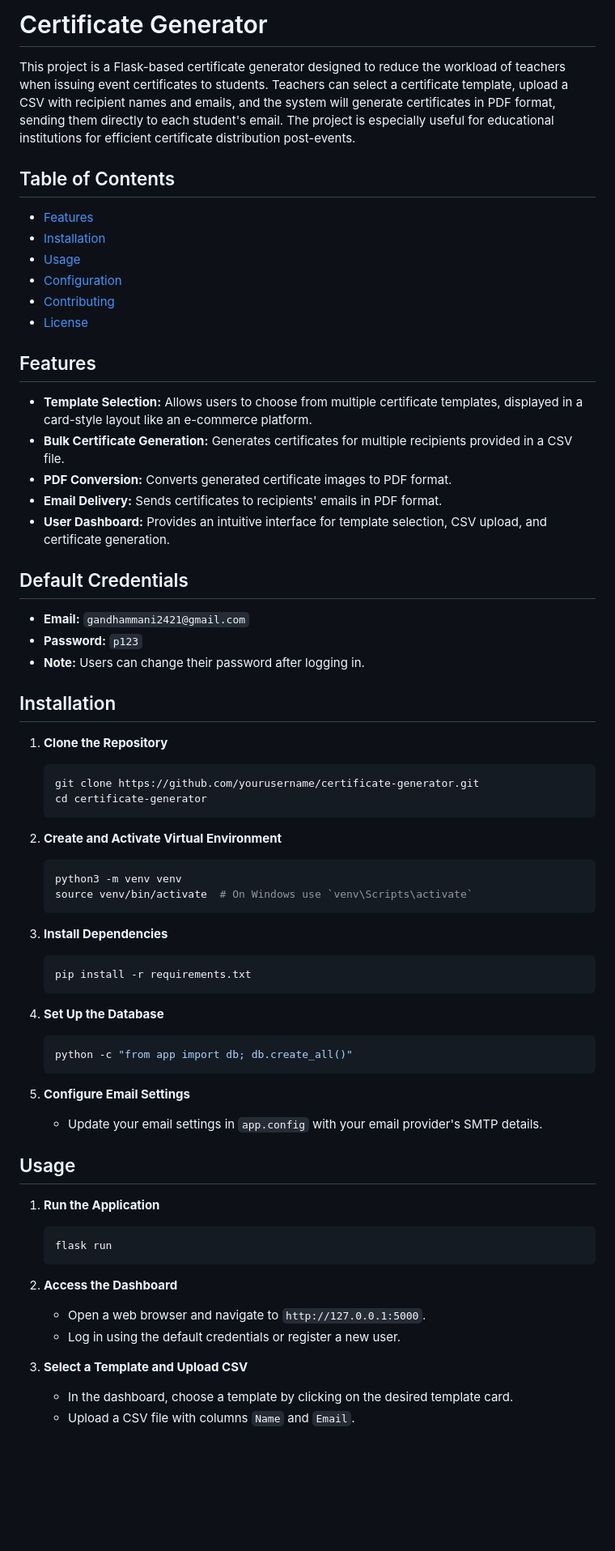
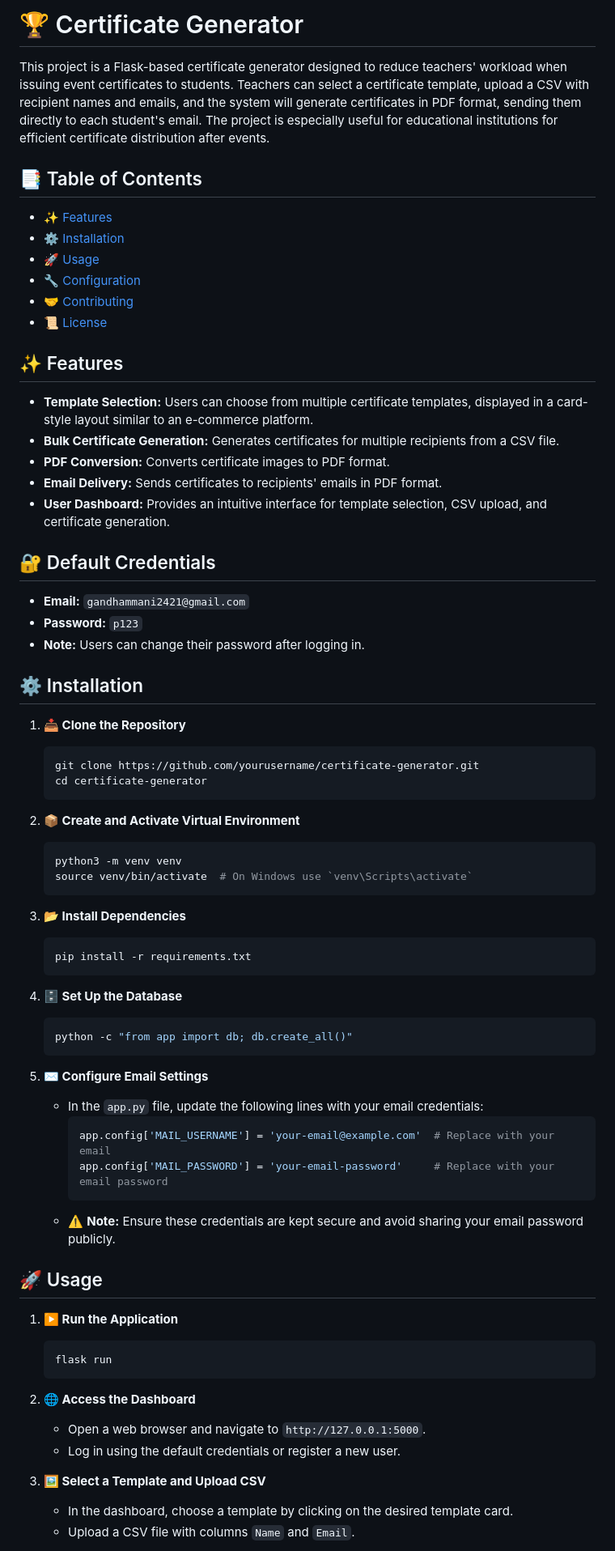
Before and after one commit to GANDHAMMANI/Certificate_generator, a Markdown page: README.md, the part around the change printed below. Shown: that part at 81% size. Rendered like a GitHub page; blank space fills up the shorter version.

````diff
--- a/README.md
+++ b/README.md
@@ -1,69 +1,74 @@
-# Certificate Generator
+# 🏆 Certificate Generator
 
-This project is a Flask-based certificate generator designed to reduce the workload of teachers when issuing event certificates to students. Teachers can select a certificate template, upload a CSV with recipient names and emails, and the system will generate certificates in PDF format, sending them directly to each student's email. The project is especially useful for educational institutions for efficient certificate distribution post-events.
+This project is a Flask-based certificate generator designed to reduce teachers' workload when issuing event certificates to students. Teachers can select a certificate template, upload a CSV with recipient names and emails, and the system will generate certificates in PDF format, sending them directly to each student's email. The project is especially useful for educational institutions for efficient certificate distribution after events.
 
-## Table of Contents
+## 📑 Table of Contents
 
-- [Features](#features)
-- [Installation](#installation)
-- [Usage](#usage)
-- [Configuration](#configuration)
-- [Contributing](#contributing)
-- [License](#license)
+- [✨ Features](#features)
+- [⚙️ Installation](#installation)
+- [🚀 Usage](#usage)
+- [🔧 Configuration](#configuration)
+- [🤝 Contributing](#contributing)
+- [📜 License](#license)
 
-## Features
+## ✨ Features
 
-- **Template Selection:** Allows users to choose from multiple certificate templates, displayed in a card-style layout like an e-commerce platform.
-- **Bulk Certificate Generation:** Generates certificates for multiple recipients provided in a CSV file.
-- **PDF Conversion:** Converts generated certificate images to PDF format.
+- **Template Selection:** Users can choose from multiple certificate templates, displayed in a card-style layout similar to an e-commerce platform.
+- **Bulk Certificate Generation:** Generates certificates for multiple recipients from a CSV file.
+- **PDF Conversion:** Converts certificate images to PDF format.
 - **Email Delivery:** Sends certificates to recipients' emails in PDF format.
 - **User Dashboard:** Provides an intuitive interface for template selection, CSV upload, and certificate generation.
 
-## Default Credentials
+## 🔐 Default Credentials
 
 - **Email:** `gandhammani2421@gmail.com`
 - **Password:** `p123`
 - **Note:** Users can change their password after logging in.
 
-## Installation
+## ⚙️ Installation
 
-1. **Clone the Repository**
+1. **📥 Clone the Repository**
     ```bash
     git clone https://github.com/yourusername/certificate-generator.git
     cd certificate-generator
     ```
 
-2. **Create and Activate Virtual Environment**
+2. **📦 Create and Activate Virtual Environment**
     ```bash
     python3 -m venv venv
     source venv/bin/activate  # On Windows use `venv\Scripts\activate`
     ```
 
-3. **Install Dependencies**
+3. **📂 Install Dependencies**
     ```bash
     pip install -r requirements.txt
     ```
 
-4. **Set Up the Database**
+4. **🗄️ Set Up the Database**
     ```bash
     python -c "from app import db; db.create_all()"
     ```
 
-5. **Configure Email Settings**
-   - Update your email settings in `app.config` with your email provider's SMTP details.
+5. **✉️ Configure Email Settings**
+   - In the `app.py` file, update the following lines with your email credentials:
+     ```python
+     app.config['MAIL_USERNAME'] = 'your-email@example.com'  # Replace with your email
+     app.config['MAIL_PASSWORD'] = 'your-email-password'     # Replace with your email password
+     ```
+   - ⚠️ **Note:** Ensure these credentials are kept secure and avoid sharing your email password publicly.
 
-## Usage
+## 🚀 Usage
 
-1. **Run the Application**
+1. **▶️ Run the Application**
     ```bash
     flask run
     ```
 
-2. **Access the Dashboard**
+2. **🌐 Access the Dashboard**
    - Open a web browser and navigate to `http://127.0.0.1:5000`.
    - Log in using the default credentials or register a new user.
 
-3. **Select a Template and Upload CSV**
+3. **🖼️ Select a Template and Upload CSV**
    - In the dashboard, choose a template by clicking on the desired template card.
    - Upload a CSV file with columns `Name` and `Email`.
 
````
Also changed, not shown: other parts of README.md (+6 -10 lines).
